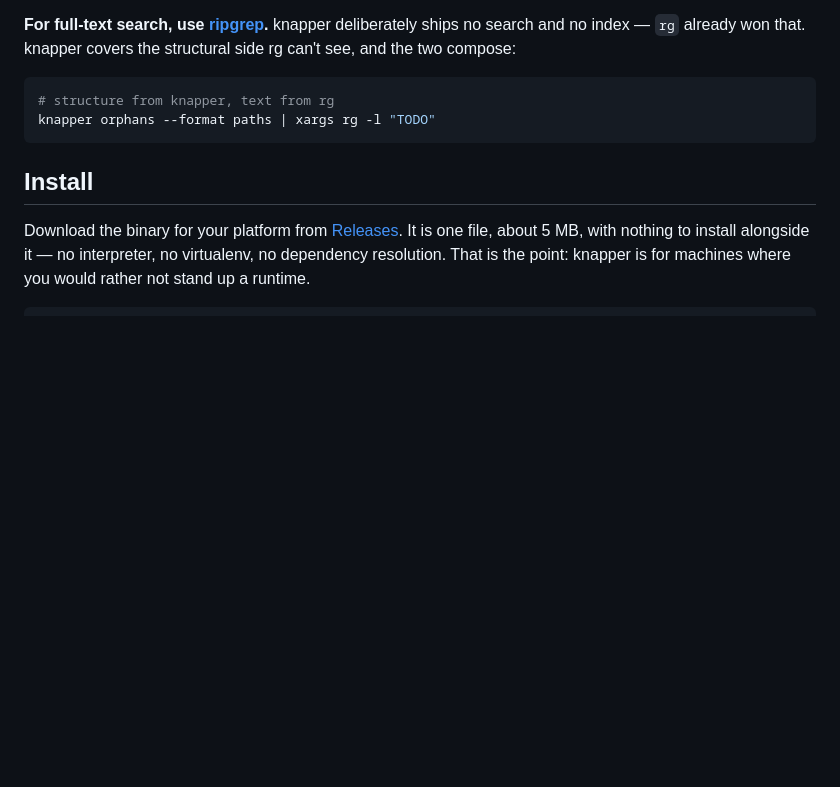
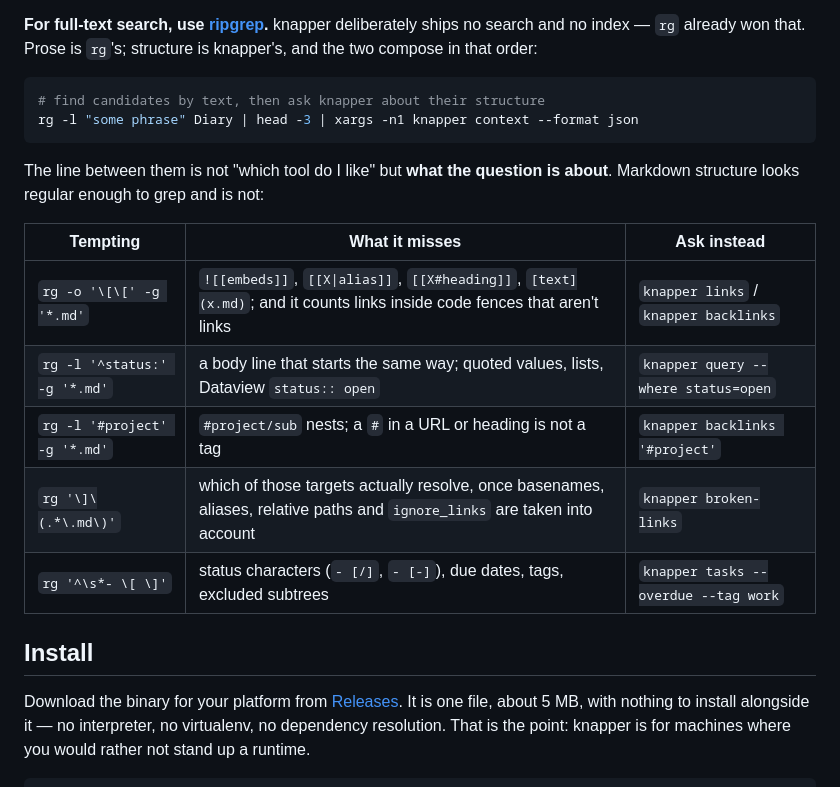
Before and after one commit to combinatrix-ai/knapper, a Markdown page: README.md, the part around the change. GitHub-like rendering; blank space fills up the shorter version.

````diff
--- a/README.md
+++ b/README.md
@@ -76,12 +76,23 @@ vault to begin with.
 
 **For full-text search, use [ripgrep](https://github.com/BurntSushi/ripgrep).**
 knapper deliberately ships no search and no index — `rg` already won that.
-knapper covers the structural side rg can't see, and the two compose:
+Prose is `rg`'s; structure is knapper's, and the two compose in that order:
 
 ```bash
-# structure from knapper, text from rg
-knapper orphans --format paths | xargs rg -l "TODO"
+# find candidates by text, then ask knapper about their structure
+rg -l "some phrase" Diary | head -3 | xargs -n1 knapper context --format json
 ```
+
+The line between them is not "which tool do I like" but **what the question
+is about**. Markdown structure looks regular enough to grep and is not:
+
+| Tempting | What it misses | Ask instead |
+|---|---|---|
+| `rg -o '\[\[' -g '*.md'` | `![[embeds]]`, `[[X\|alias]]`, `[[X#heading]]`, `[text](x.md)`; and it counts links inside code fences that aren't links | `knapper links` / `knapper backlinks` |
+| `rg -l '^status:' -g '*.md'` | a body line that starts the same way; quoted values, lists, Dataview `status:: open` | `knapper query --where status=open` |
+| `rg -l '#project' -g '*.md'` | `#project/sub` nests; a `#` in a URL or heading is not a tag | `knapper backlinks '#project'` |
+| `rg '\]\(.*\.md\)'` | which of those targets actually resolve, once basenames, aliases, relative paths and `ignore_links` are taken into account | `knapper broken-links` |
+| `rg '^\s*- \[ \]'` | status characters (`- [/]`, `- [-]`), due dates, tags, excluded subtrees | `knapper tasks --overdue --tag work` |
 
 ## Install
 
````
Also changed, not shown: assets/knapper-skill.md (+28 -4 lines).
